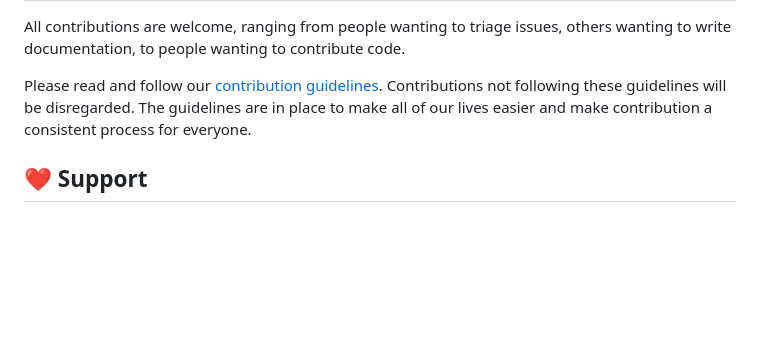
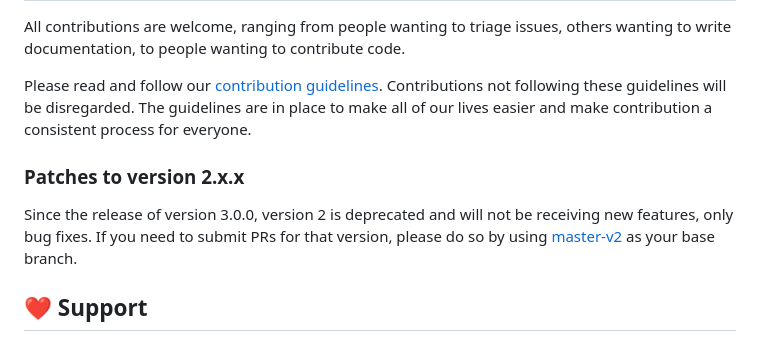
Before and after one commit to mercadopago/sdk-php, a Markdown page: README.md, the part around the change. GitHub-like rendering; blank space fills up the shorter version.

```diff
--- a/README.md
+++ b/README.md
@@ -141,6 +141,9 @@ All contributions are welcome, ranging from people wanting to triage issues, oth
 Please read and follow our [contribution guidelines](CONTRIBUTING.md). Contributions not following these guidelines will
 be disregarded. The guidelines are in place to make all of our lives easier and make contribution a consistent process for everyone.
 
+### Patches to version 2.x.x
+Since the release of version 3.0.0, version 2 is deprecated and will not be receiving new features, only bug fixes. If you need to submit PRs for that version, please do so by using [master-v2](https://github.com/mercadopago/sdk-php/tree/master-v2) as your base branch.
+
 ## ❤️ Support
 
 If you require technical support, please contact our support team at our developers site: [English](https://www.mercadopago.com/developers/en/support/center/contact) / [Portuguese](https://www.mercadopago.com/developers/pt/support/center/contact) / [Spanish](https://www.mercadopago.com/developers/es/support/center/contact)
```
